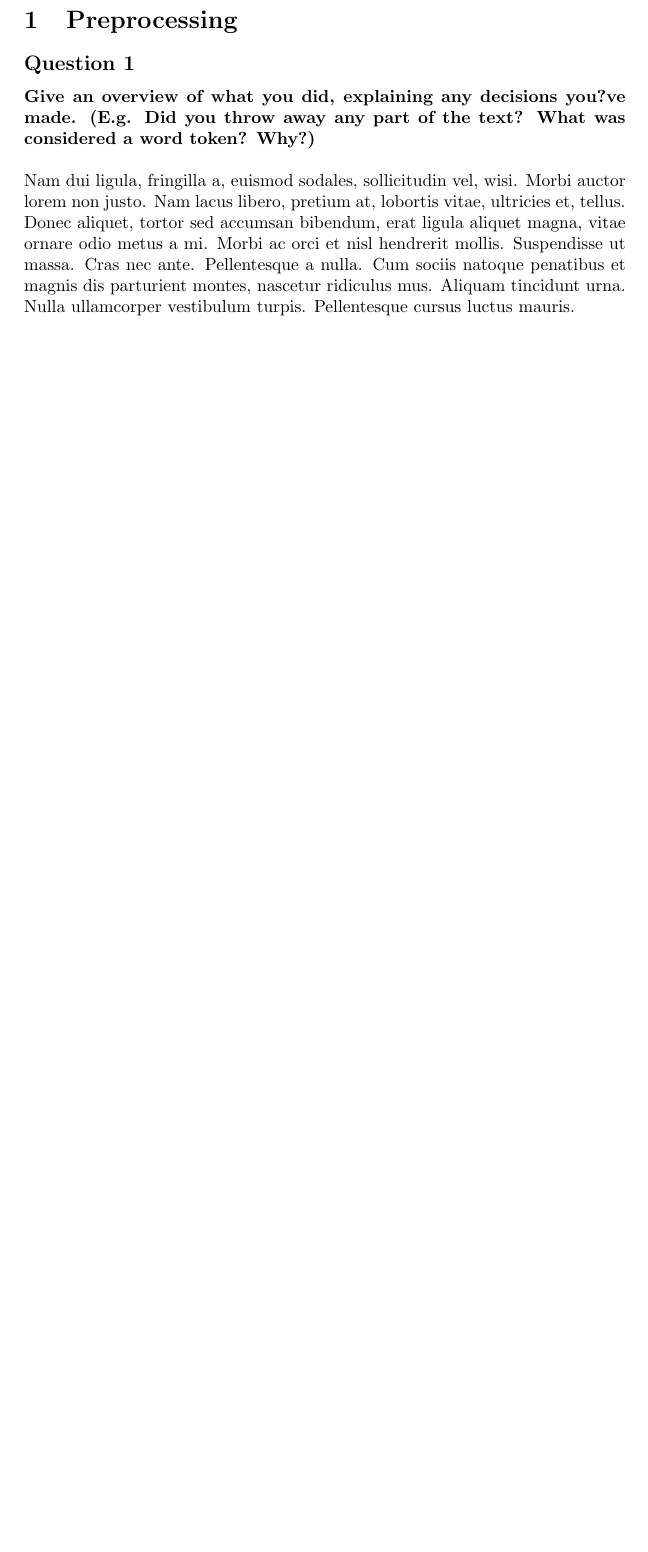
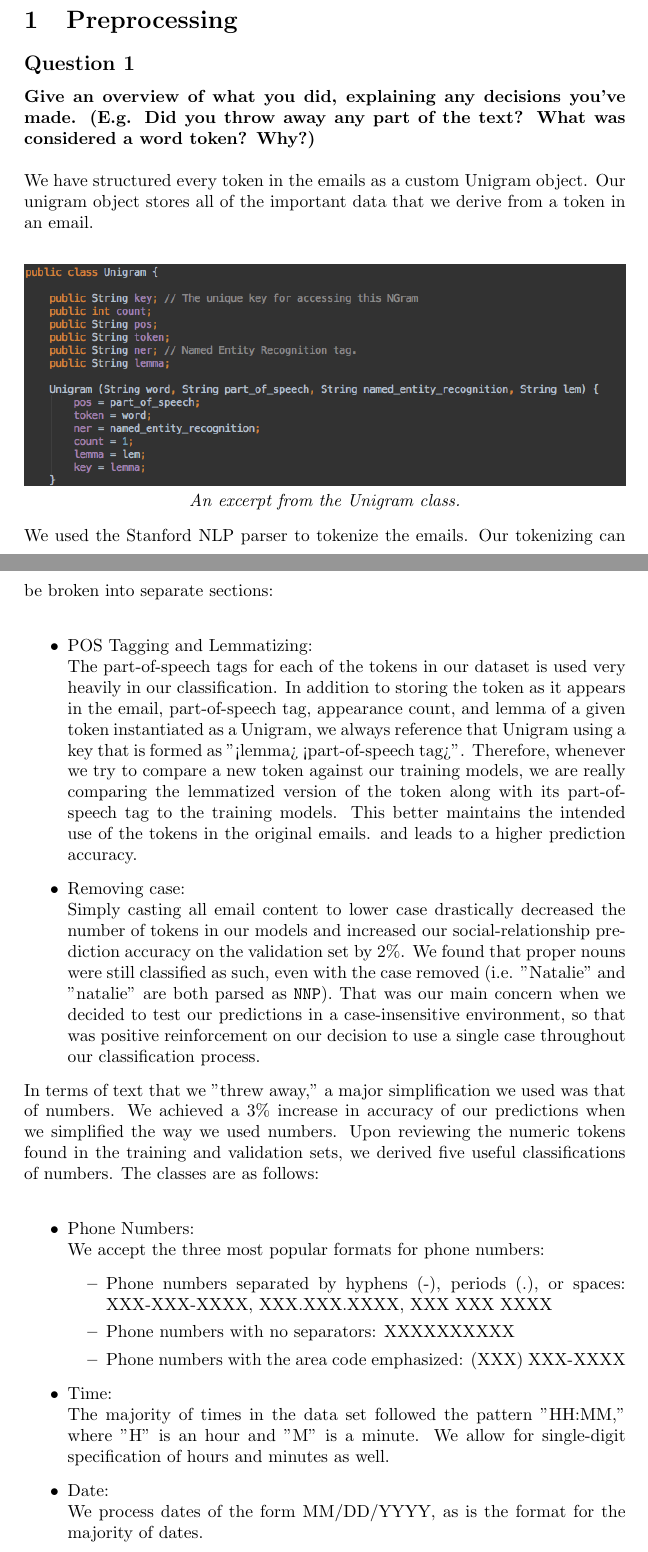
Before and after one commit to laveshaparker/CS4740, a LaTeX document (PA1/report/writeup.tex): part of page 1 of 8 before the commit and two parts of pages 1 and 2 of 10 after it, the two joined at a grey line, cut so that both start at the same text, the shorter picture padded with empty space. Compiled offline with pdfLaTeX.

Commit message:
Answer to question 1

```diff
--- a/PA1/report/writeup.tex
+++ b/PA1/report/writeup.tex
@@ -3,7 +3,9 @@
 
 \usepackage{amsmath,amsfonts,amsthm} % Math packages
 \usepackage{lipsum}
-\setlength\parindent{0pt} % Removes all indentation from paragraphs - comment this line for an assignment with lots of text
+\usepackage{graphicx}
+
+\setlength\parindent{0pt}
 
 %----------------------------------------------------------------------------------------
 %	TITLE SECTION
@@ -28,9 +30,34 @@ Alec Sokol (azs8), Nicolas Vera (nmv29)}
 \section{Preprocessing}
 \subsection*{Question 1}
 
-\textbf{Give an overview of what you did, explaining any decisions you?ve made. (E.g. Did you throw away any part of the text? What was considered a word token? Why?)}
+\textbf{Give an overview of what you did, explaining any decisions you've made. (E.g. Did you throw away any part of the text? What was considered a word token? Why?)}
 \\
 
 % Our answer
+We have structured every token in the emails as a custom Unigram object. Our unigram object stores all of the important data that we derive from a token in an email.\\
+\begin{center}
+\includegraphics[width=1.0\textwidth]{images/unigram.png}
+\textit{An excerpt from the Unigram class.}
+\end{center}
+We used the Stanford NLP parser to tokenize the emails. Our tokenizing can be broken into separate sections:\\
+\begin{itemize}
+\item POS Tagging and Lemmatizing:\\
+The part-of-speech tags for each of the tokens in our dataset is used very heavily in our classification. In addition to storing the token as it appears in the email, part-of-speech tag, appearance count, and lemma of a given token instantiated as a Unigram, we always reference that Unigram using a key that is formed as "<lemma> <part-of-speech tag>". Therefore, whenever we try to compare a new token against our training models, we are really comparing the lemmatized version of the token along with its part-of-speech tag to the training models. This better maintains the intended use of the tokens in the original emails. and leads to a higher prediction accuracy.
+\item Removing case:\\
+Simply casting all email content to lower case drastically decreased the number of tokens in our models and increased our social-relationship prediction accuracy on the validation set by 2\%. We found that proper nouns were still classified as such, even with the case removed (i.e. "Natalie" and "natalie" are both parsed as \texttt{NNP}). That was our main concern when we decided to test our predictions in a case-insensitive environment, so that was positive reinforcement on our decision to use a single case throughout our classification process.
+\end{itemize}
 
-\lipsum[2] % Dummy text
+In terms of text that we "threw away," a major simplification we used was that of numbers. We achieved a 3\% increase in accuracy of our predictions when we simplified the way we used numbers. Upon reviewing the numeric tokens found in the training and validation sets, we derived five useful classifications of numbers. The classes are as follows:\\
+\begin{itemize}
+\item Phone Numbers:\\
+We accept the three most popular formats for phone numbers:
+	\begin{itemize}
+	\item Phone numbers separated by hyphens (-), periods (.), or spaces: XXX-XXX-XXXX, XXX.XXX.XXXX, XXX XXX XXXX
+	\item Phone numbers with no separators: XXXXXXXXXX
+	\item Phone numbers with the area code emphasized: (XXX) XXX-XXXX
+	\end{itemize}
+\item Time:\\
+The majority of times in the data set followed the pattern "HH:MM," where "H" is an hour and "M" is a minute. We allow for single-digit specification of hours and minutes as well.
+\item Date:\\
+We process dates of the form MM/DD/YYYY, as is the format for the majority of dates.
+\item Zipcode:\\
```
Also changed, not shown: PA1/report/images/unigram.png (added), PA1/report/writeup.tex (36 more changed lines).
